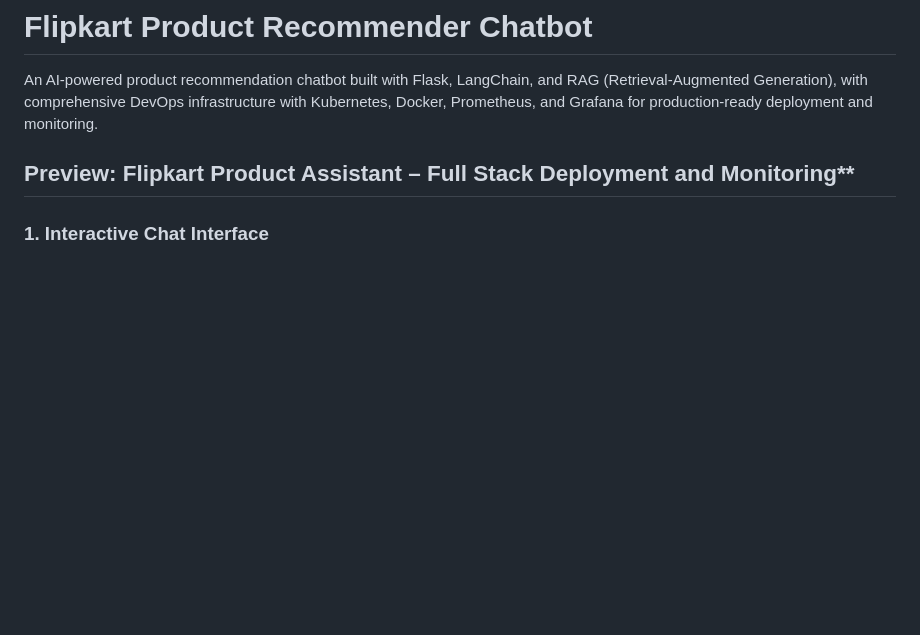
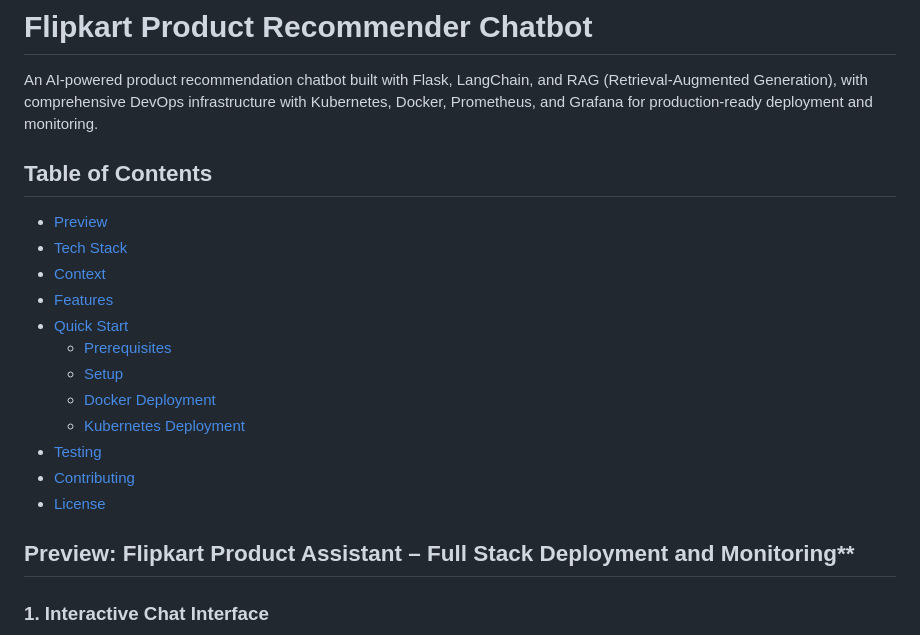
Before and after one commit to yashsinghal2004/flipkart-product-recommender, a Markdown page: README.md, the part around the change. GitHub-like rendering; blank space fills up the shorter version.

```diff
--- a/README.md
+++ b/README.md
@@ -3,6 +3,21 @@
 # Flipkart Product Recommender Chatbot
 
 An AI-powered product recommendation chatbot built with Flask, LangChain, and RAG (Retrieval-Augmented Generation), with comprehensive DevOps infrastructure with Kubernetes, Docker, Prometheus, and Grafana for production-ready deployment and monitoring.
+
+## Table of Contents
+
+- [Preview](#preview-flipkart-product-assistant--full-stack-deployment-and-monitoring)
+- [Tech Stack](#tech-stack)
+- [Context](#context)
+- [Features](#features)
+- [Quick Start](#quick-start)
+  - [Prerequisites](#prerequisites)
+  - [Setup](#setup)
+  - [Docker Deployment](#docker-deployment)
+  - [Kubernetes Deployment](#kubernetes-deployment)
+- [Testing](#testing)
+- [Contributing](#contributing)
+- [License](#license)
 
 ## Preview: Flipkart Product Assistant – Full Stack Deployment and Monitoring**
 
```
